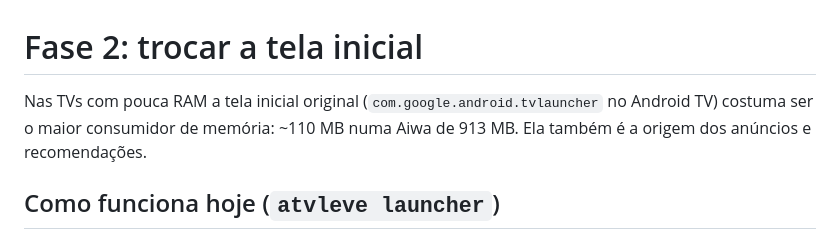
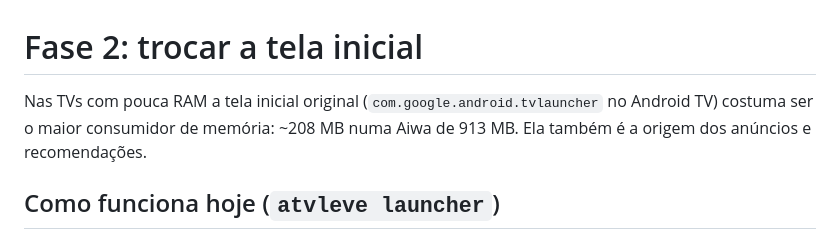
Before and after one commit to diego-luz/atv-leve, a Markdown page: docs/launcher-leve.md, the part around the change. Rendered like a GitHub page.

```diff
--- a/docs/launcher-leve.md
+++ b/docs/launcher-leve.md
@@ -1,7 +1,7 @@
 # Fase 2: trocar a tela inicial
 
 Nas TVs com pouca RAM a tela inicial original (`com.google.android.tvlauncher` no
-Android TV) costuma ser o maior consumidor de memória: ~110 MB numa Aiwa de 913 MB. Ela
+Android TV) costuma ser o maior consumidor de memória: ~208 MB numa Aiwa de 913 MB. Ela
 também é a origem dos anúncios e recomendações.
 
 ## Como funciona hoje (`atvleve launcher`)
```
Also changed, not shown: README.md (+1 -1 lines).
